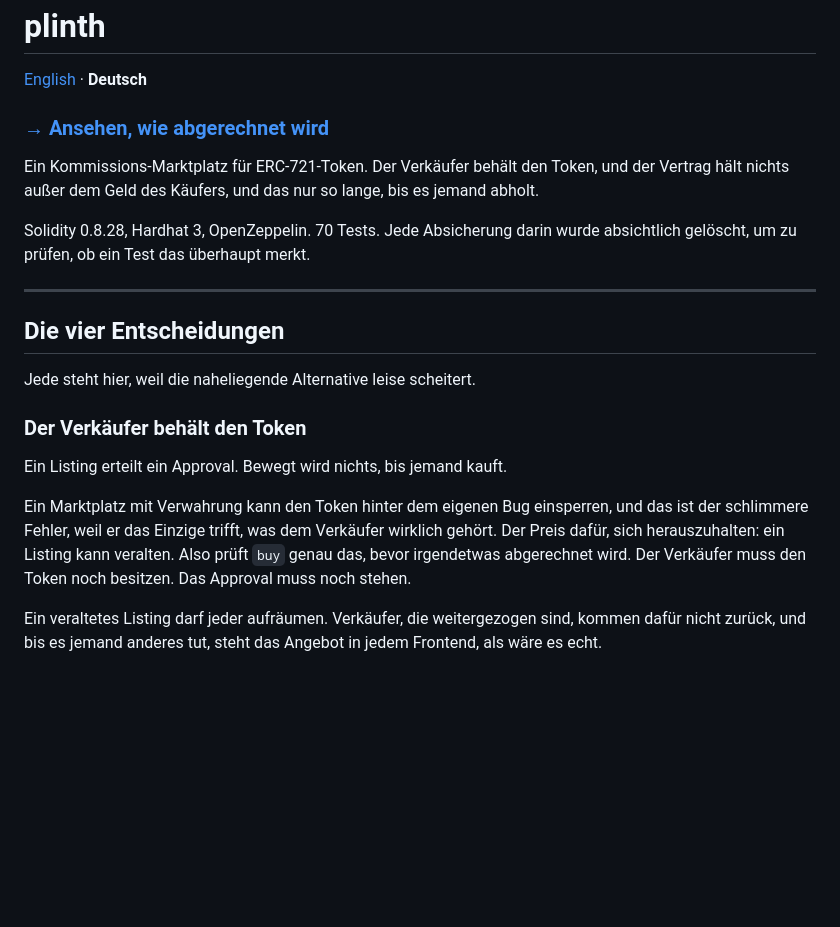
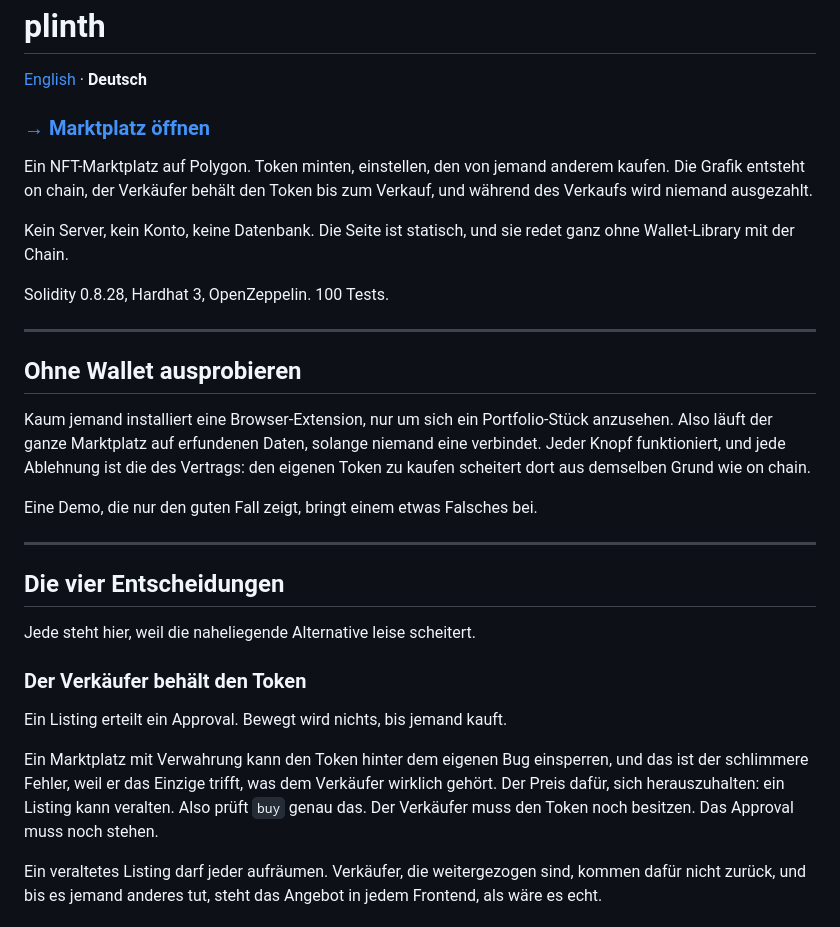
Before and after one commit to ArsalanRC/plinth, a Markdown page: README.de.md, the part around one of its changes. Drawn GitHub-style; blank space fills up the shorter version.

```diff
--- a/README.de.md
+++ b/README.de.md
@@ -2,14 +2,28 @@
 
 [English](./README.md) · **Deutsch**
 
-### [→ Ansehen, wie abgerechnet wird](https://arsalanrc.github.io/plinth)
+### [→ Marktplatz öffnen](https://arsalanrc.github.io/plinth)
 
-Ein Kommissions-Marktplatz für ERC-721-Token. Der Verkäufer behält den Token,
-und der Vertrag hält nichts außer dem Geld des Käufers, und das nur so lange,
-bis es jemand abholt.
+Ein NFT-Marktplatz auf Polygon. Token minten, einstellen, den von jemand
+anderem kaufen. Die Grafik entsteht on chain, der Verkäufer behält den Token bis
+zum Verkauf, und während des Verkaufs wird niemand ausgezahlt.
 
-Solidity 0.8.28, Hardhat 3, OpenZeppelin. 70 Tests. Jede Absicherung darin wurde
-absichtlich gelöscht, um zu prüfen, ob ein Test das überhaupt merkt.
+Kein Server, kein Konto, keine Datenbank. Die Seite ist statisch, und sie redet
+ganz ohne Wallet-Library mit der Chain.
+
+Solidity 0.8.28, Hardhat 3, OpenZeppelin. 100 Tests.
+
+---
+
+## Ohne Wallet ausprobieren
+
+Kaum jemand installiert eine Browser-Extension, nur um sich ein Portfolio-Stück
+anzusehen. Also läuft der ganze Marktplatz auf erfundenen Daten, solange niemand
+eine verbindet. Jeder Knopf funktioniert, und jede Ablehnung ist die des
+Vertrags: den eigenen Token zu kaufen scheitert dort aus demselben Grund wie on
+chain.
+
+Eine Demo, die nur den guten Fall zeigt, bringt einem etwas Falsches bei.
 
 ---
 
@@ -24,8 +38,8 @@ Ein Listing erteilt ein Approval. Bewegt wird nichts, bis jemand kauft.
 Ein Marktplatz mit Verwahrung kann den Token hinter dem eigenen Bug einsperren,
 und das ist der schlimmere Fehler, weil er das Einzige trifft, was dem Verkäufer
 wirklich gehört. Der Preis dafür, sich herauszuhalten: ein Listing kann
-veralten. Also prüft `buy` genau das, bevor irgendetwas abgerechnet wird. Der
-Verkäufer muss den Token noch besitzen. Das Approval muss noch stehen.
+veralten. Also prüft `buy` genau das. Der Verkäufer muss den Token noch
+besitzen. Das Approval muss noch stehen.
 
 Ein veraltetes Listing darf jeder aufräumen. Verkäufer, die weitergezogen sind,
 kommen dafür nicht zurück, und bis es jemand anderes tut, steht das Angebot in
```
Also changed, not shown: other parts of README.de.md (+81 -25 lines), README.md (+99 -34 lines).
